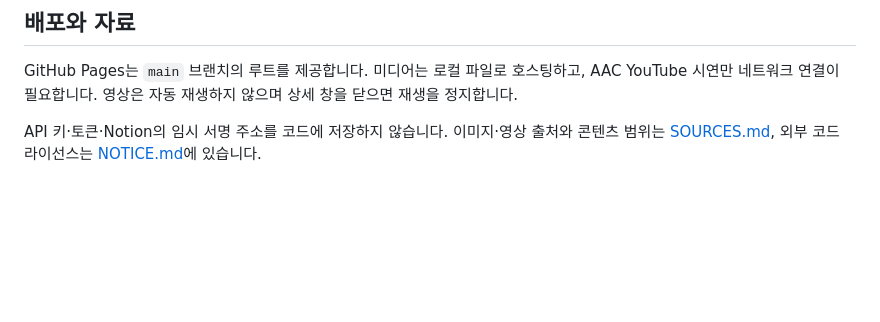
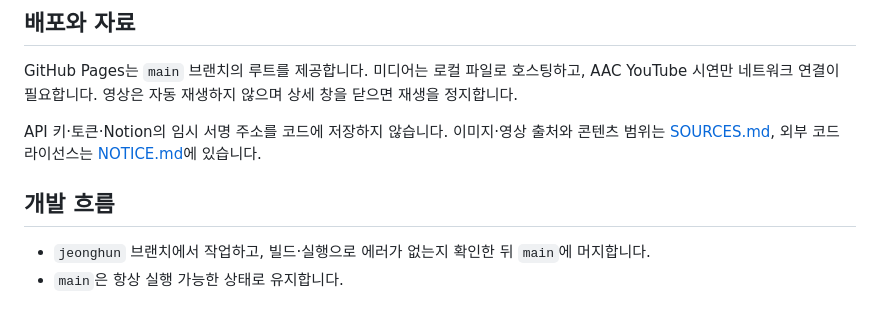
Before and after one commit to jeonghun267/jeonghun267.github.io, a Markdown page: README.md, the part around the change. Drawn GitHub-style; blank space fills up the shorter version.

Commit message:
docs: README에 개발 흐름(jeonghun → main) 추가
Co-Authored-By: Claude Opus 5.5 <noreply@anthropic.com>

```diff
--- a/README.md
+++ b/README.md
@@ -52,3 +52,8 @@ python tests/smoke_test.py
 GitHub Pages는 `main` 브랜치의 루트를 제공합니다. 미디어는 로컬 파일로 호스팅하고, AAC YouTube 시연만 네트워크 연결이 필요합니다. 영상은 자동 재생하지 않으며 상세 창을 닫으면 재생을 정지합니다.
 
 API 키·토큰·Notion의 임시 서명 주소를 코드에 저장하지 않습니다. 이미지·영상 출처와 콘텐츠 범위는 [SOURCES.md](SOURCES.md), 외부 코드 라이선스는 [NOTICE.md](NOTICE.md)에 있습니다.
+
+## 개발 흐름
+
+- `jeonghun` 브랜치에서 작업하고, 빌드·실행으로 에러가 없는지 확인한 뒤 `main`에 머지합니다.
+- `main`은 항상 실행 가능한 상태로 유지합니다.
```
